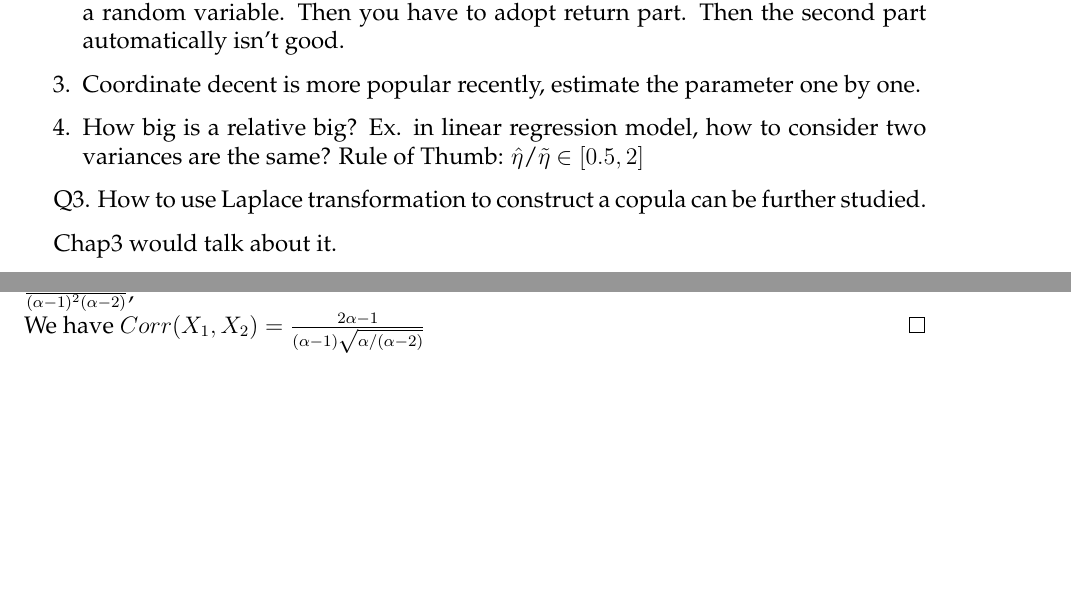
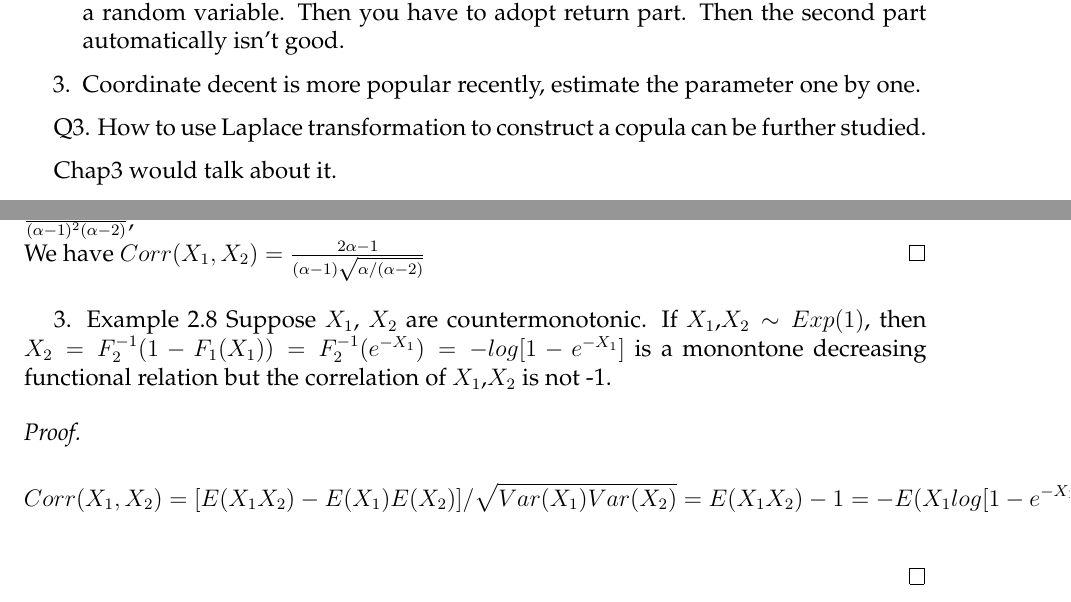
Before and after one commit to wangzongyan/Copulas, a LaTeX document (memo.tex): two parts of pages 2 and 6 of 6, joined at a grey line, cut so that both start at the same text, the shorter picture padded with empty space. Compiled offline with pdfLaTeX.

Commit message:
Update on Overleaf.

```diff
--- a/memo.tex
+++ b/memo.tex
@@ -48,7 +48,12 @@ Q2. Tow-stage estimation for copula models, why a big difference between $\hat{\
 \item If our estimation procedure is consistent then both good enough. This is so called consistency check: $\hat{\eta}$ and $\tilde{\eta}$ should not differ a lot.
 \item Some people dislike 2 stage, because after you estimate the first part, there is a random variable. Then you have to adopt return part. Then the second part automatically isn't good.
 \item Coordinate decent is more popular recently, estimate the parameter one by one.
-\item How big is a relative big? Ex. in linear regression model, how to consider two variances are the same? Rule of Thumb: $\hat{\eta}$/$\tilde{\eta}$ $\in [0.5, 2]$
+% * <clxnju@gmail.com> 2016-03-10T19:51:26.442Z:
+%
+% ^.
+% * <clxnju@gmail.com> 2016-03-10T19:51:20.619Z:
+%
+% ^.
 \end{enumerate}
 
 Q3. How to use Laplace transformation to construct a copula can be further studied.
@@ -208,6 +213,15 @@ Since $X_1 \sim Pareto(\alpha, 1)$, and $X_2 \sim Exponential(1)$, we have $var(
 We have $Corr(X_1, X_2) = \frac{2\alpha - 1}{(\alpha - 1)\sqrt{\alpha/(\alpha - 2)}}$
 \end{proof}
 
+3. Example 2.8 Suppose $X_1$, $X_2$ are countermonotonic. If $X_1$,$X_2\sim Exp(1)$, then $X_2=F_2^{-1}(1-F_1(X_1))=F_2^{-1}(e^{-X_1})=-log[1-e^{-X_1}]$ is a monontone decreasing functional relation but the correlation of $X_1$,$X_2$ is not -1.
+\begin{proof}
+\begin{align*}
+Corr(X_1, X_2)=[E(X_1X_2)-E(X_1)E(X_2)]/\sqrt{Var(X_1)Var(X_2)}=E(X_1X_2)-1=-E(X_1log[1-e^{-X_1})-1=-\int_0^{\infty} xlog[1-e^{-x} dx-1=0.355-1=-0.645
+\end{align*}
+
+\end{proof}
+
+
 
 %%%%%%%%%%%%%%%%%%%%%%%%%%%%%%%%%%%%%%%%%%%%%%%%%%%%%%%%%%%%%%%%%%%%%%%%%%%%%%%%
 \end{document}
```
Also changed, not shown: memo.tex (2 more changed lines).
